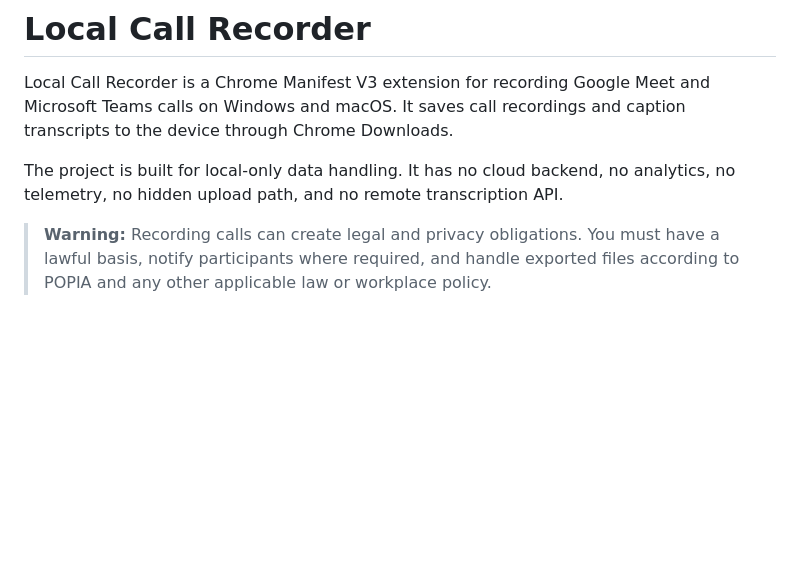
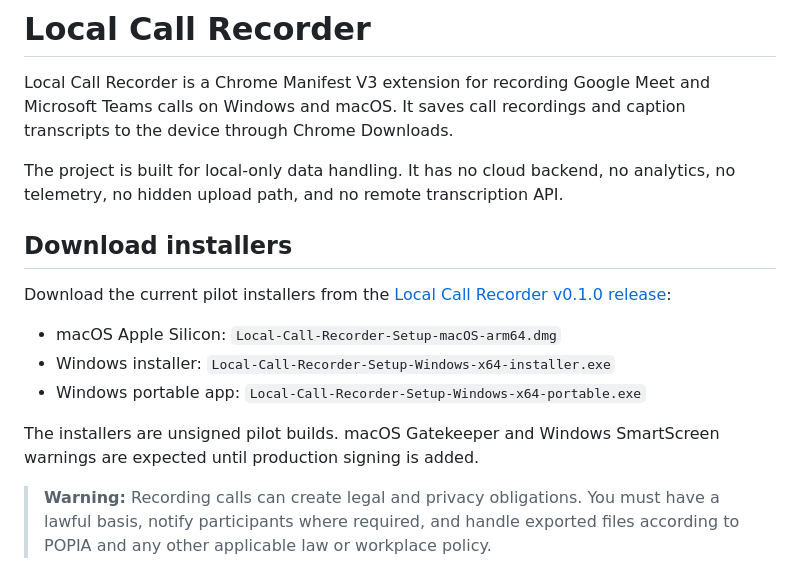
Before and after one commit to ZombieDuckling/local-call-recorder, a Markdown page: README.md, the part around the change. Drawn GitHub-style; blank space fills up the shorter version.

Commit message:
Add installer release links to README

```diff
--- a/README.md
+++ b/README.md
@@ -6,6 +6,18 @@ caption transcripts to the device through Chrome Downloads.
 
 The project is built for local-only data handling. It has no cloud backend, no
 analytics, no telemetry, no hidden upload path, and no remote transcription API.
+
+## Download installers
+
+Download the current pilot installers from the
+[Local Call Recorder v0.1.0 release](https://github.com/ZombieDuckling/local-call-recorder/releases/tag/v0.1.0):
+
+- macOS Apple Silicon: `Local-Call-Recorder-Setup-macOS-arm64.dmg`
+- Windows installer: `Local-Call-Recorder-Setup-Windows-x64-installer.exe`
+- Windows portable app: `Local-Call-Recorder-Setup-Windows-x64-portable.exe`
+
+The installers are unsigned pilot builds. macOS Gatekeeper and Windows
+SmartScreen warnings are expected until production signing is added.
 
 > **Warning:** Recording calls can create legal and privacy obligations. You must
 > have a lawful basis, notify participants where required, and handle exported
```
